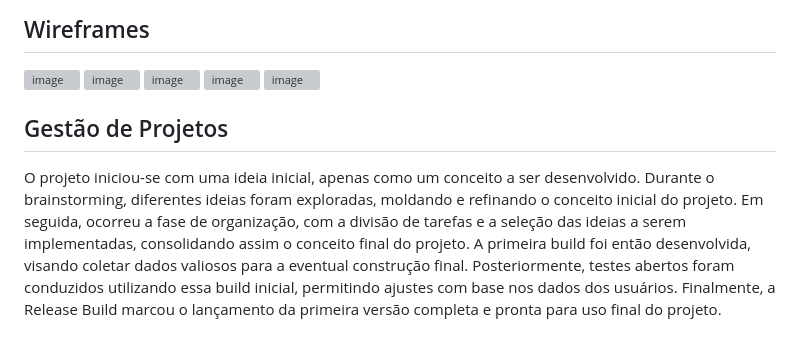
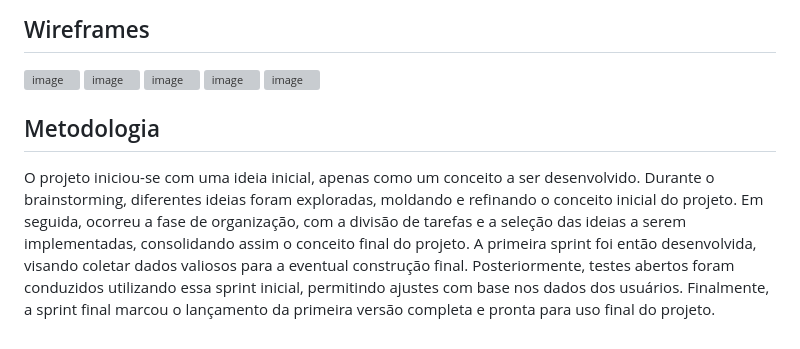
Before and after one commit to ICEI-PUC-Minas-PMGES-TI/pmg-es-2024-1-ti1-2010200-agencia-de-estudos, a Markdown page: docs/README.md, the part around the change. Rendered like a GitHub page; grey boxes are pictures that could not be loaded.

```diff
--- a/docs/README.md
+++ b/docs/README.md
@@ -100,7 +100,6 @@ RNF 2: Suportar telas de computadores
 
 
 
+## Metodologia
 
-## Gestão de Projetos
-
-O projeto iniciou-se com uma ideia inicial, apenas como um conceito a ser desenvolvido. Durante o brainstorming, diferentes ideias foram exploradas, moldando e refinando o conceito inicial do projeto. Em seguida, ocorreu a fase de organização, com a divisão de tarefas e a seleção das ideias a serem implementadas, consolidando assim o conceito final do projeto. A primeira build foi então desenvolvida, visando coletar dados valiosos para a eventual construção final. Posteriormente, testes abertos foram conduzidos utilizando essa build inicial, permitindo ajustes com base nos dados dos usuários. Finalmente, a Release Build marcou o lançamento da primeira versão completa e pronta para uso final do projeto.
+O projeto iniciou-se com uma ideia inicial, apenas como um conceito a ser desenvolvido. Durante o brainstorming, diferentes ideias foram exploradas, moldando e refinando o conceito inicial do projeto. Em seguida, ocorreu a fase de organização, com a divisão de tarefas e a seleção das ideias a serem implementadas, consolidando assim o conceito final do projeto. A primeira sprint foi então desenvolvida, visando coletar dados valiosos para a eventual construção final. Posteriormente, testes abertos foram conduzidos utilizando essa sprint inicial, permitindo ajustes com base nos dados dos usuários. Finalmente, a sprint final marcou o lançamento da primeira versão completa e pronta para uso final do projeto.
```
